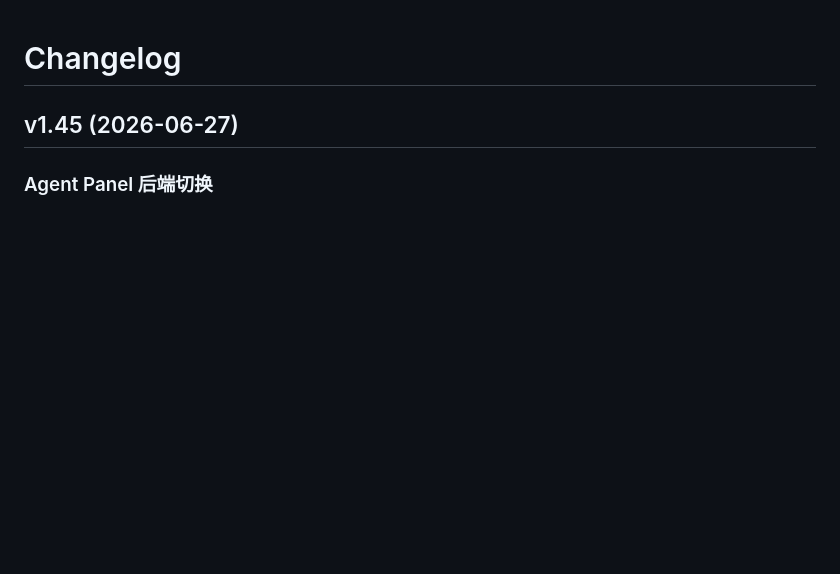
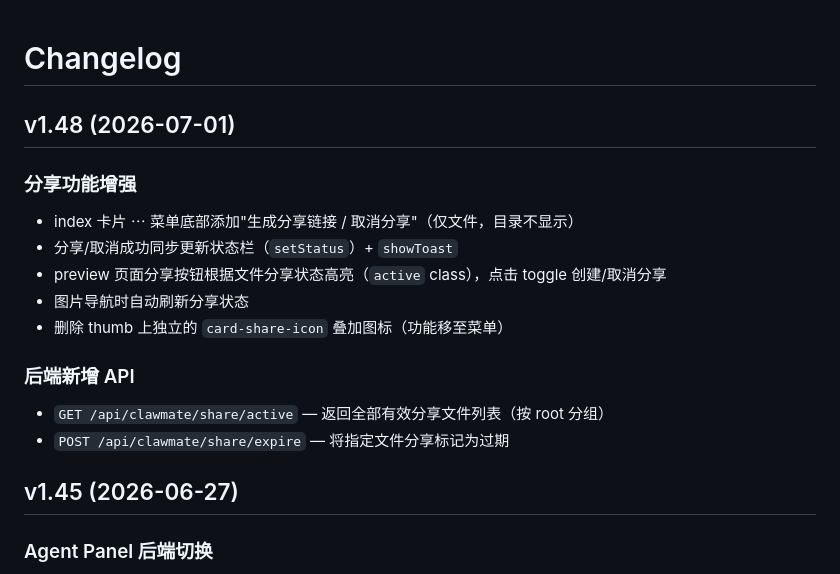
Before and after one commit to updatedb/clawmate, a Markdown page: CHANGELOG.md, the part around the change. Drawn GitHub-style; blank space fills up the shorter version.

Commit message:
docs: 更新 CHANGELOG v1.48 分享功能增强

```diff
--- a/CHANGELOG.md
+++ b/CHANGELOG.md
@@ -1,4 +1,16 @@
 # Changelog
+
+## v1.48 (2026-07-01)
+### 分享功能增强
+- index 卡片 ⋯ 菜单底部添加"生成分享链接 / 取消分享"（仅文件，目录不显示）
+- 分享/取消成功同步更新状态栏（`setStatus`）+ `showToast`
+- preview 页面分享按钮根据文件分享状态高亮（`active` class），点击 toggle 创建/取消分享
+- 图片导航时自动刷新分享状态
+- 删除 thumb 上独立的 `card-share-icon` 叠加图标（功能移至菜单）
+
+### 后端新增 API
+- `GET /api/clawmate/share/active` — 返回全部有效分享文件列表（按 root 分组）
+- `POST /api/clawmate/share/expire` — 将指定文件分享标记为过期
 
 ## v1.45 (2026-06-27)
 ### Agent Panel 后端切换
```
